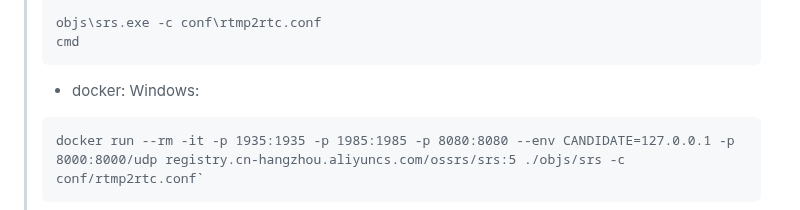
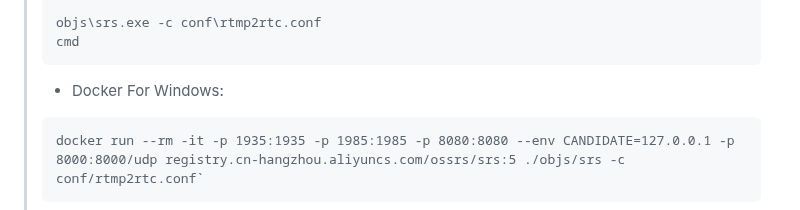
Before and after one commit to aiksxd/P2P-Live-Web, a Markdown page: README.md, the part around the change. GitHub-like rendering.

````diff
--- a/README.md
+++ b/README.md
@@ -44,7 +44,7 @@ Unlike the traditional client-server model, P2P allows direct communication betw
 > objs\srs.exe -c conf\rtmp2rtc.conf
 > cmd
 > ```
-> + docker:
+> + Docker For
 > Windows:
 > ```bat
 > docker run --rm -it -p 1935:1935 -p 1985:1985 -p 8080:8080 --env CANDIDATE=127.0.0.1 -p 8000:8000/udp registry.cn-hangzhou.aliyuncs.com/ossrs/srs:5 ./objs/srs -c conf/rtmp2rtc.conf`
````
